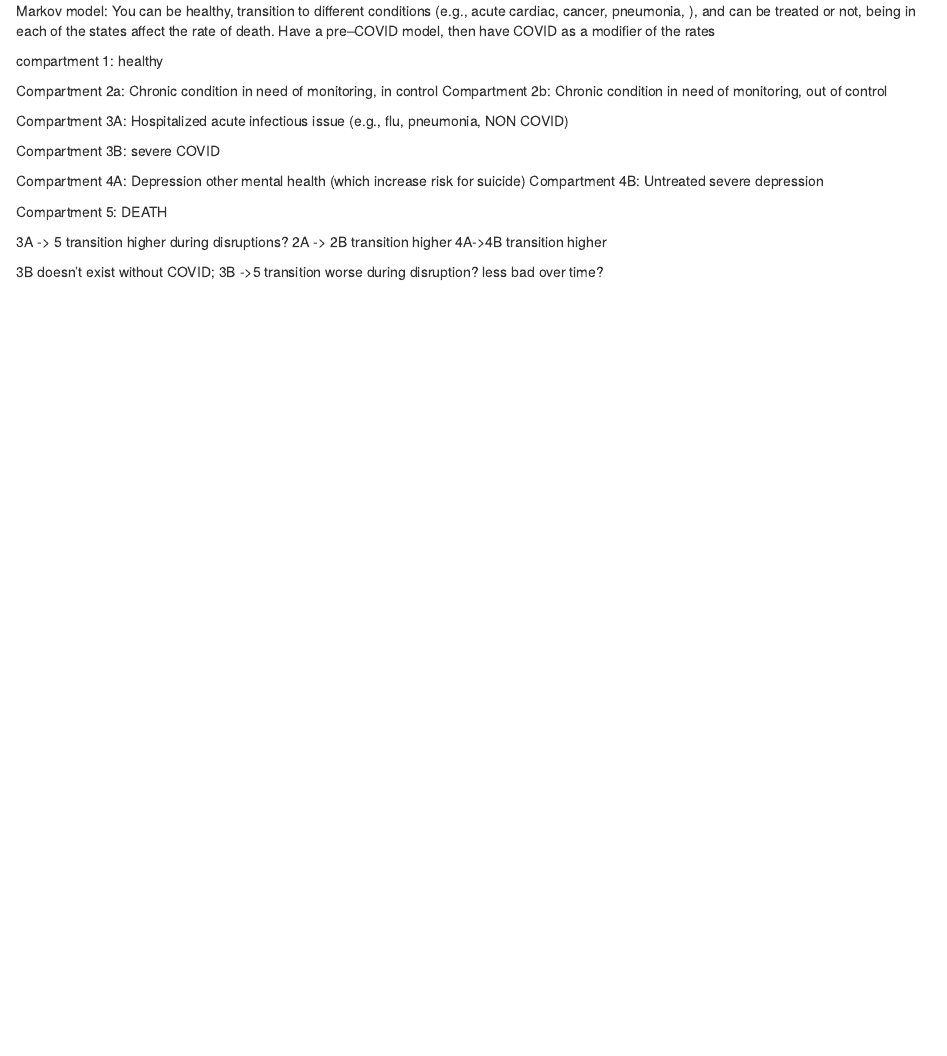
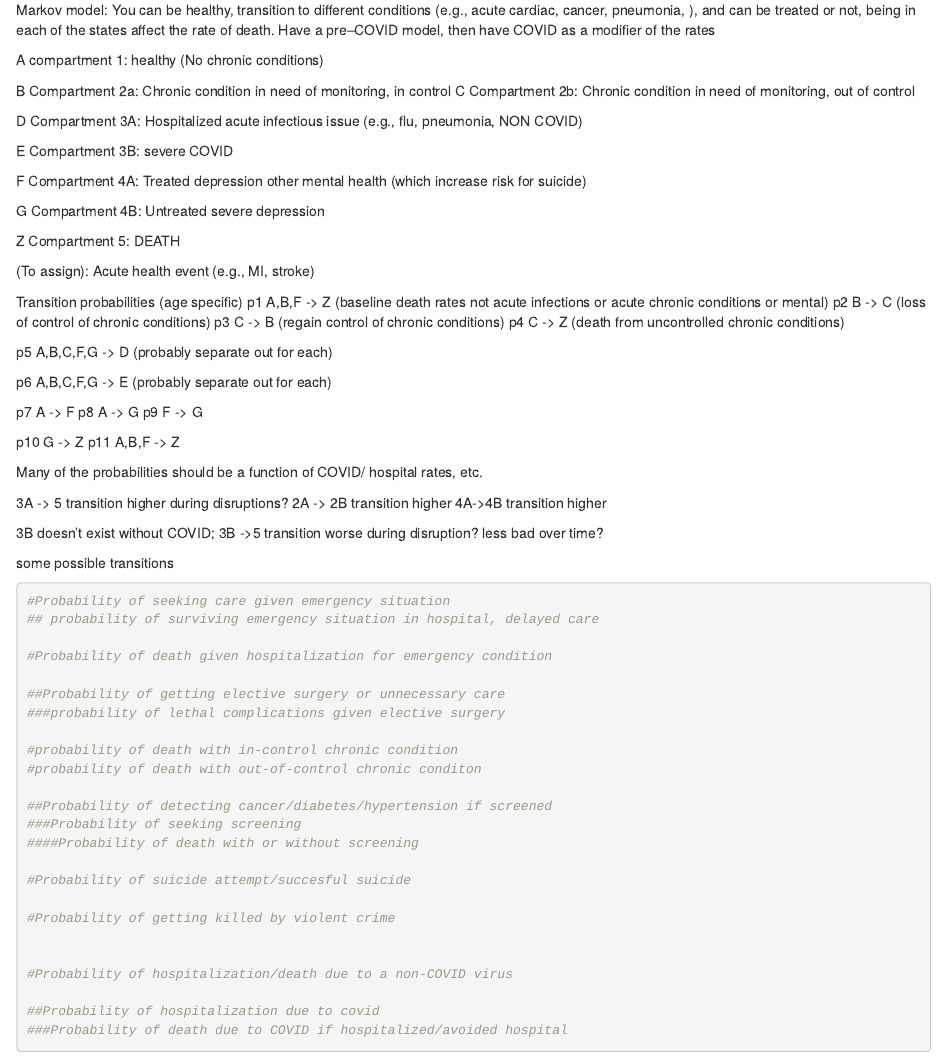
Before and after one commit to VA-CareDisruptions/conceptual_model, an R Markdown document (Index.Rmd): the page in a window 1100 px wide, from 1000 px down before the commit and from 520 px down after it, so that both start at the same text. Rendered offline with R 4.5, knitr and Pandoc, with nearby package versions; some code elsewhere in the file could not run offline.

Commit message:
more categories

````diff
--- a/Index.Rmd
+++ b/Index.Rmd
@@ -27,6 +27,63 @@ p_death_year <- 0.02
 p_death_month <- 1 - (1-p_death_year)^(1/12)
 
 
+```
+
+Markov model:
+You can be healthy, transition to different conditions (e.g., acute cardiac, cancer, pneumonia,  ), and can be treated or not, being in each of the states affect the rate of death. Have a pre--COVID model, then have COVID as a modifier of the rates
+
+A compartment 1: healthy (No chronic conditions)
+
+B Compartment 2a: Chronic condition in need of monitoring, in control
+C Compartment 2b: Chronic condition in need of monitoring, out of control
+
+D Compartment 3A: Hospitalized acute infectious issue (e.g., flu, pneumonia, NON COVID)
+
+E Compartment 3B: severe COVID
+
+
+F Compartment 4A: Treated depression other mental health (which increase risk for suicide)
+
+G Compartment 4B: Untreated severe depression
+
+Z Compartment 5: DEATH
+
+(To assign):
+Acute health event (e.g., MI, stroke)
+
+
+Transition probabilities (age specific)
+p1 A,B,F -> Z (baseline death rates not acute infections or acute chronic conditions or mental)
+p2 B -> C (loss of control of chronic conditions)
+p3 C -> B (regain control of chronic conditions)
+p4 C -> Z (death from uncontrolled chronic conditions)
+
+p5 A,B,C,F,G -> D (probably separate out for each)
+
+p6 A,B,C,F,G -> E (probably separate out for each)
+
+p7 A -> F
+p8 A -> G
+p9 F -> G
+
+p10 G -> Z
+p11 A,B,F -> Z
+
+Many of the probabilities should be a function of COVID/ hospital rates, etc.
+
+3A -> 5 transition higher during disruptions?
+2A -> 2B transition higher
+4A->4B transition higher
+
+3B doesn't exist without COVID; 3B ->5 transition worse during disruption? less bad over time?
+
+some possible transitions
+
+
+
+
+```{r}
+
 #Probability of seeking care given emergency situation
 ## probability of surviving emergency situation in hospital, delayed care
 
@@ -51,35 +108,5 @@ p_death_month <- 1 - (1-p_death_year)^(1/12)
 
 ##Probability of hospitalization due to covid
 ###Probability of death due to COVID if hospitalized/avoided hospital
-```
-
-Markov model:
-You can be healthy, transition to different conditions (e.g., acute cardiac, cancer, pneumonia,  ), and can be treated or not, being in each of the states affect the rate of death. Have a pre--COVID model, then have COVID as a modifier of the rates
-
-compartment 1: healthy
-
-Compartment 2a: Chronic condition in need of monitoring, in control
-Compartment 2b: Chronic condition in need of monitoring, out of control
-
-Compartment 3A: Hospitalized acute infectious issue (e.g., flu, pneumonia, NON COVID)
-
-Compartment 3B: severe COVID
-
-
-Compartment 4A: Depression other mental health (which increase risk for suicide)
-Compartment 4B: Untreated severe depression
-
-Compartment 5: DEATH
-
-3A -> 5 transition higher during disruptions?
-2A -> 2B transition higher
-4A->4B transition higher
-
-3B doesn't exist without COVID; 3B ->5 transition worse during disruption? less bad over time?
-
-
-```{r}
-
-
 
 ```
````
